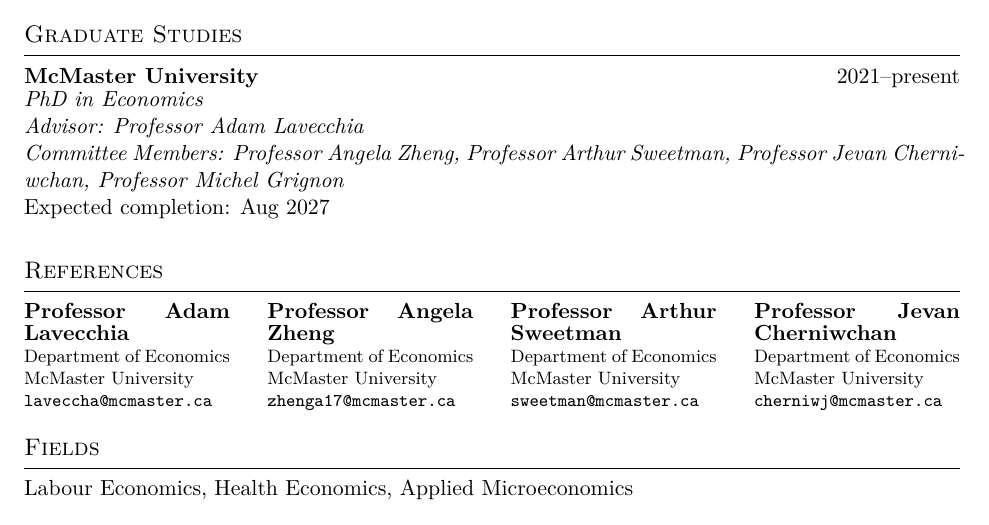
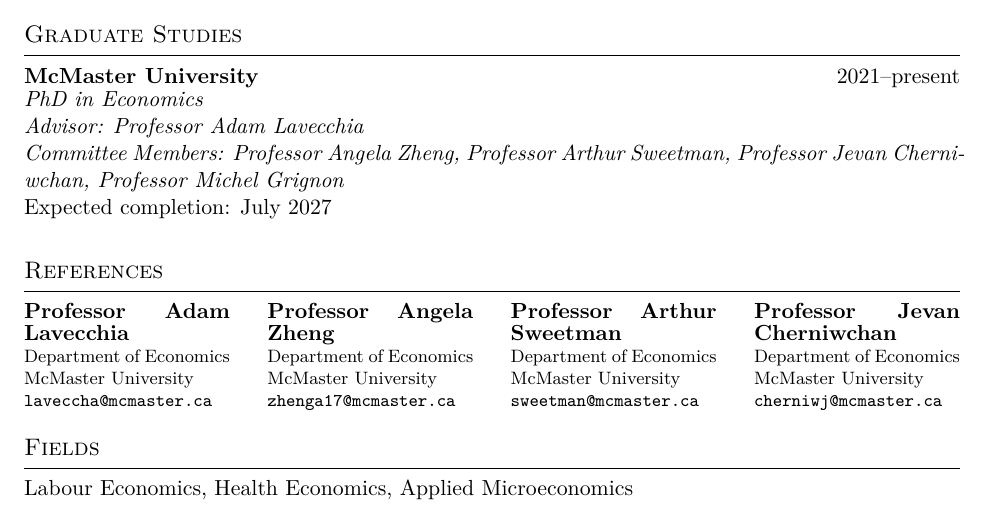
Before and after one commit to Kritagya-lab/kritagyadhanda, a LaTeX CV (cv/CV.tex): part of page 1 of 4, cut so that both start at the same text. Compiled offline with pdfLaTeX.

Commit message:
Update PhD expected completion date to July 2027

```diff
--- a/cv/CV.tex
+++ b/cv/CV.tex
@@ -197,7 +197,7 @@
 % ---- Education ---------------------------------------------
 \section{Graduate Studies}
 
-\phdentry{McMaster University}{2021--present}{PhD in Economics}{Advisor: Professor Adam Lavecchia}{Committee Members: Professor Angela Zheng, Professor Arthur Sweetman, Professor Jevan Cherniwchan, Professor Michel Grignon}{Aug 2027}
+\phdentry{McMaster University}{2021--present}{PhD in Economics}{Advisor: Professor Adam Lavecchia}{Committee Members: Professor Angela Zheng, Professor Arthur Sweetman, Professor Jevan Cherniwchan, Professor Michel Grignon}{July 2027}
 
 \section{References}
 \noindent
```
